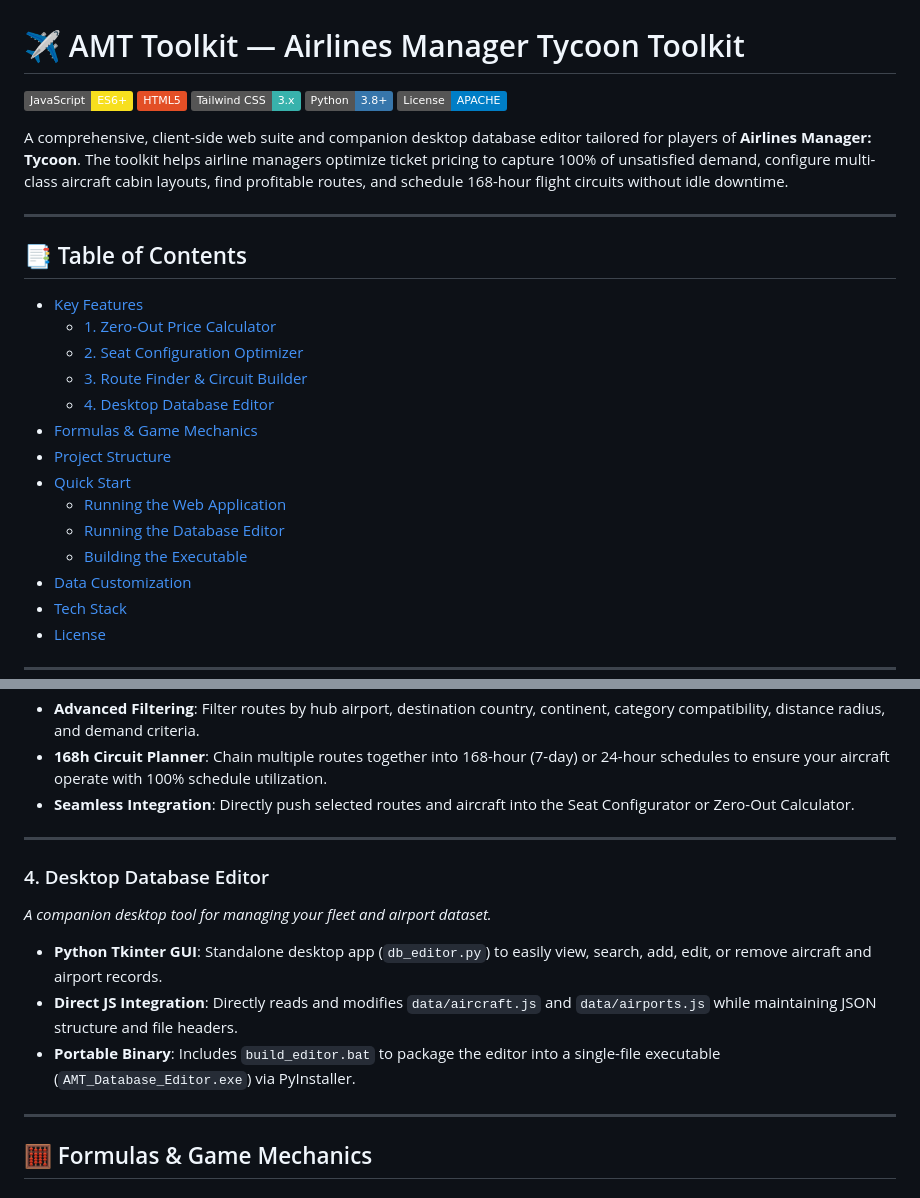
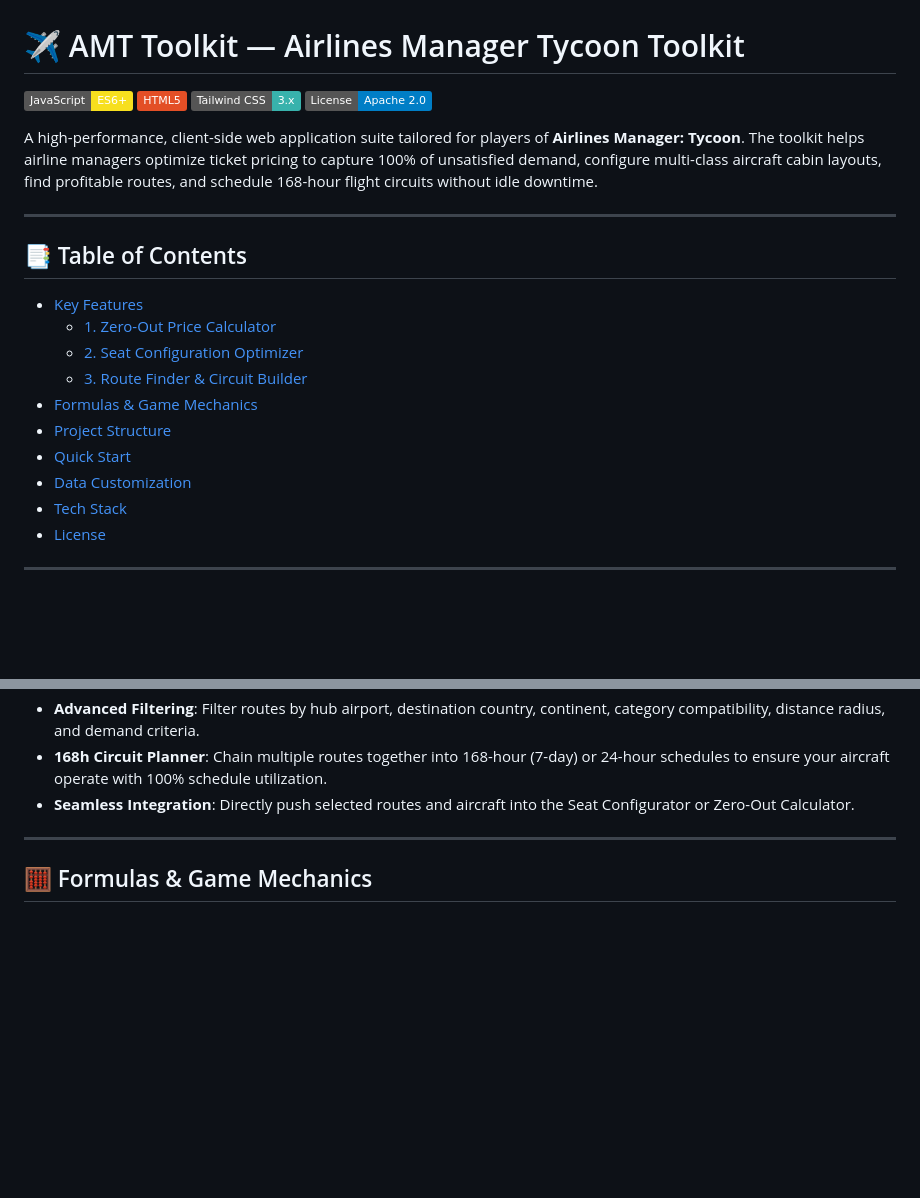
Before and after one commit to JayM3/AMT-Toolkit, a Markdown page: README.md, 2 parts joined by grey strips. Drawn GitHub-style; badges without logos; blank space fills up the shorter version.

```diff
--- a/README.md
+++ b/README.md
@@ -3,10 +3,9 @@
 [![JavaScript](https://img.shields.io/badge/JavaScript-ES6+-F7DF1E?logo=javascript&logoColor=black)](https://developer.mozilla.org/en-US/docs/Web/JavaScript)
 [![HTML5](https://img.shields.io/badge/HTML5-E34F26?logo=html5&logoColor=white)](https://developer.mozilla.org/en-US/docs/Web/Guide/HTML/HTML5)
 [![Tailwind CSS](https://img.shields.io/badge/Tailwind_CSS-3.x-38B2AC?logo=tailwind-css&logoColor=white)](https://tailwindcss.com/)
-[![Python](https://img.shields.io/badge/Python-3.8+-3776AB?logo=python&logoColor=white)](https://www.python.org/)
-[![License](https://img.shields.io/badge/License-APACHE-blue.svg)](LICENSE)
+[![License](https://img.shields.io/badge/License-Apache_2.0-blue.svg)](LICENSE)
 
-A comprehensive, client-side web suite and companion desktop database editor tailored for players of **Airlines Manager: Tycoon**. The toolkit helps airline managers optimize ticket pricing to capture 100% of unsatisfied demand, configure multi-class aircraft cabin layouts, find profitable routes, and schedule 168-hour flight circuits without idle downtime.
+A high-performance, client-side web application suite tailored for players of **Airlines Manager: Tycoon**. The toolkit helps airline managers optimize ticket pricing to capture 100% of unsatisfied demand, configure multi-class aircraft cabin layouts, find profitable routes, and schedule 168-hour flight circuits without idle downtime.
 
 ---
 
@@ -16,13 +15,9 @@ A comprehensive, client-side web suite and companion desktop database editor tai
   - [1. Zero-Out Price Calculator](#1-zero-out-price-calculator)
   - [2. Seat Configuration Optimizer](#2-seat-configuration-optimizer)
   - [3. Route Finder & Circuit Builder](#3-route-finder--circuit-builder)
-  - [4. Desktop Database Editor](#4-desktop-database-editor)
 - [Formulas & Game Mechanics](#-formulas--game-mechanics)
 - [Project Structure](#-project-structure)
 - [Quick Start](#-quick-start)
-  - [Running the Web Application](#running-the-web-application)
-  - [Running the Database Editor](#running-the-database-editor)
-  - [Building the Executable](#building-the-executable)
 - [Data Customization](#-data-customization)
 - [Tech Stack](#-tech-stack)
 - [License](#-license)
@@ -67,15 +62,6 @@ A comprehensive, client-side web suite and companion desktop database editor tai
 
 ---
 
-### 4. Desktop Database Editor
-*A companion desktop tool for managing your fleet and airport dataset.*
-
-- **Python Tkinter GUI**: Standalone desktop app (`db_editor.py`) to easily view, search, add, edit, or remove aircraft and airport records.
-- **Direct JS Integration**: Directly reads and modifies `data/aircraft.js` and `data/airports.js` while maintaining JSON structure and file headers.
-- **Portable Binary**: Includes `build_editor.bat` to package the editor into a single-file executable (`AMT_Database_Editor.exe`) via PyInstaller.
-
----
-
 ## 🧮 Formulas & Game Mechanics
 
 ### Zero-Out Price Formula
```
Also changed, not shown: other parts of README.md (+14 -47 lines).
